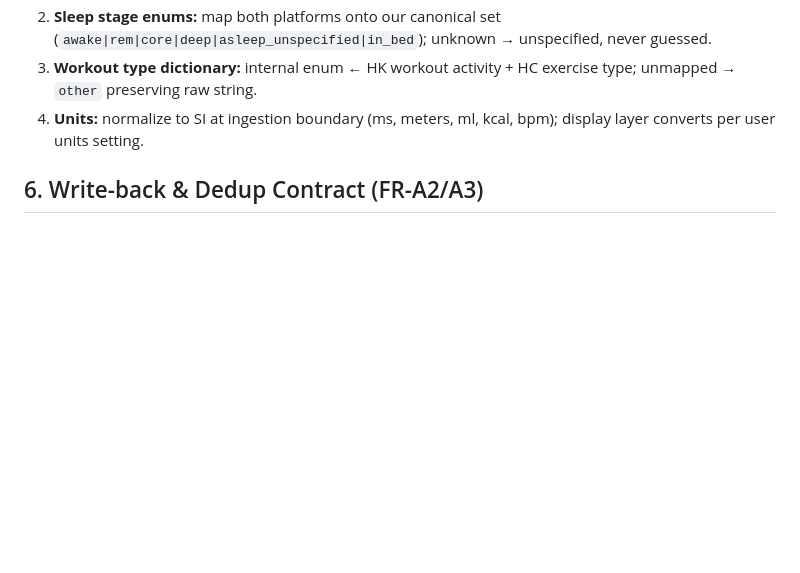
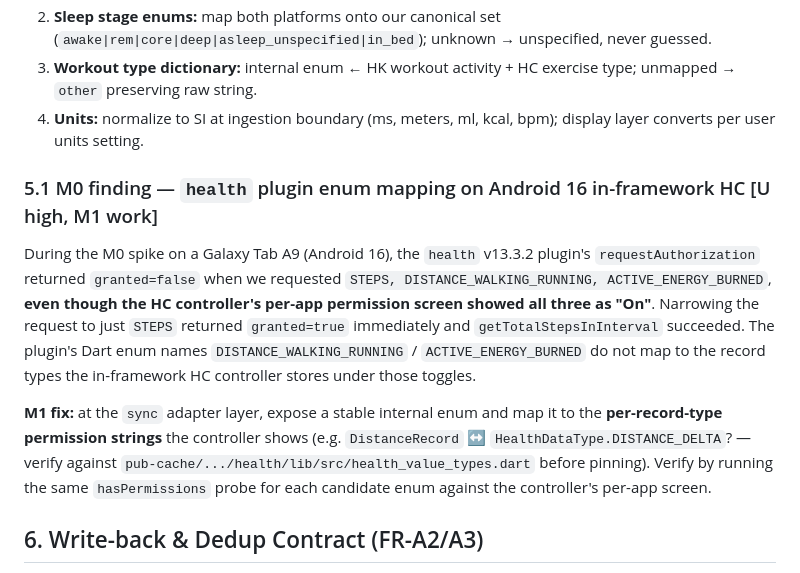
Before and after one commit to Akshat-lab886/HealthOK, a Markdown page: docs/06-health-platform-sync.md, the part around the change. Drawn GitHub-style; blank space fills up the shorter version.

Commit message:
docs(06): M0 finding — plugin enum/HC controller record-type mismatch on Android 16
Documents the verified bug: requesting DISTANCE_WALKING_RUNNING +
ACTIVE_ENERGY_BURNED via requestAuthorization returns granted=false even
when the HC controller per-app screen shows them as On. STEPS does work.
M1 fix scoped to the sync adapter layer (per-record-type mapping).

```diff
--- a/docs/06-health-platform-sync.md
+++ b/docs/06-health-platform-sync.md
@@ -91,6 +91,11 @@ Google documents fixed request-rate quotas and explicitly instructs: *"utilize c
 3. **Workout type dictionary:** internal enum ← HK workout activity + HC exercise type; unmapped → `other` preserving raw string.
 4. **Units:** normalize to SI at ingestion boundary (ms, meters, ml, kcal, bpm); display layer converts per user units setting.
 
+### 5.1 M0 finding — `health` plugin enum mapping on Android 16 in-framework HC [U high, M1 work]
+During the M0 spike on a Galaxy Tab A9 (Android 16), the `health` v13.3.2 plugin's `requestAuthorization` returned `granted=false` when we requested `STEPS, DISTANCE_WALKING_RUNNING, ACTIVE_ENERGY_BURNED`, **even though the HC controller's per-app permission screen showed all three as "On"**. Narrowing the request to just `STEPS` returned `granted=true` immediately and `getTotalStepsInInterval` succeeded. The plugin's Dart enum names `DISTANCE_WALKING_RUNNING` / `ACTIVE_ENERGY_BURNED` do not map to the record types the in-framework HC controller stores under those toggles.
+
+**M1 fix:** at the `sync` adapter layer, expose a stable internal enum and map it to the **per-record-type permission strings** the controller shows (e.g. `DistanceRecord` ↔ `HealthDataType.DISTANCE_DELTA`? — verify against `pub-cache/.../health/lib/src/health_value_types.dart` before pinning). Verify by running the same `hasPermissions` probe for each candidate enum against the controller's per-app screen.
+
 ## 6. Write-back & Dedup Contract (FR-A2/A3)
 
 - **We write only self-authored data:** workouts recorded in-app, water, meals. Tagged: HC `Metadata.clientRecordId` + `clientRecordVersion` for idempotent upserts; HealthKit custom reverse-DNS metadata key (`com.healthok.origin`) + pre-insert lookup [U high patterns, standard practice].
```
